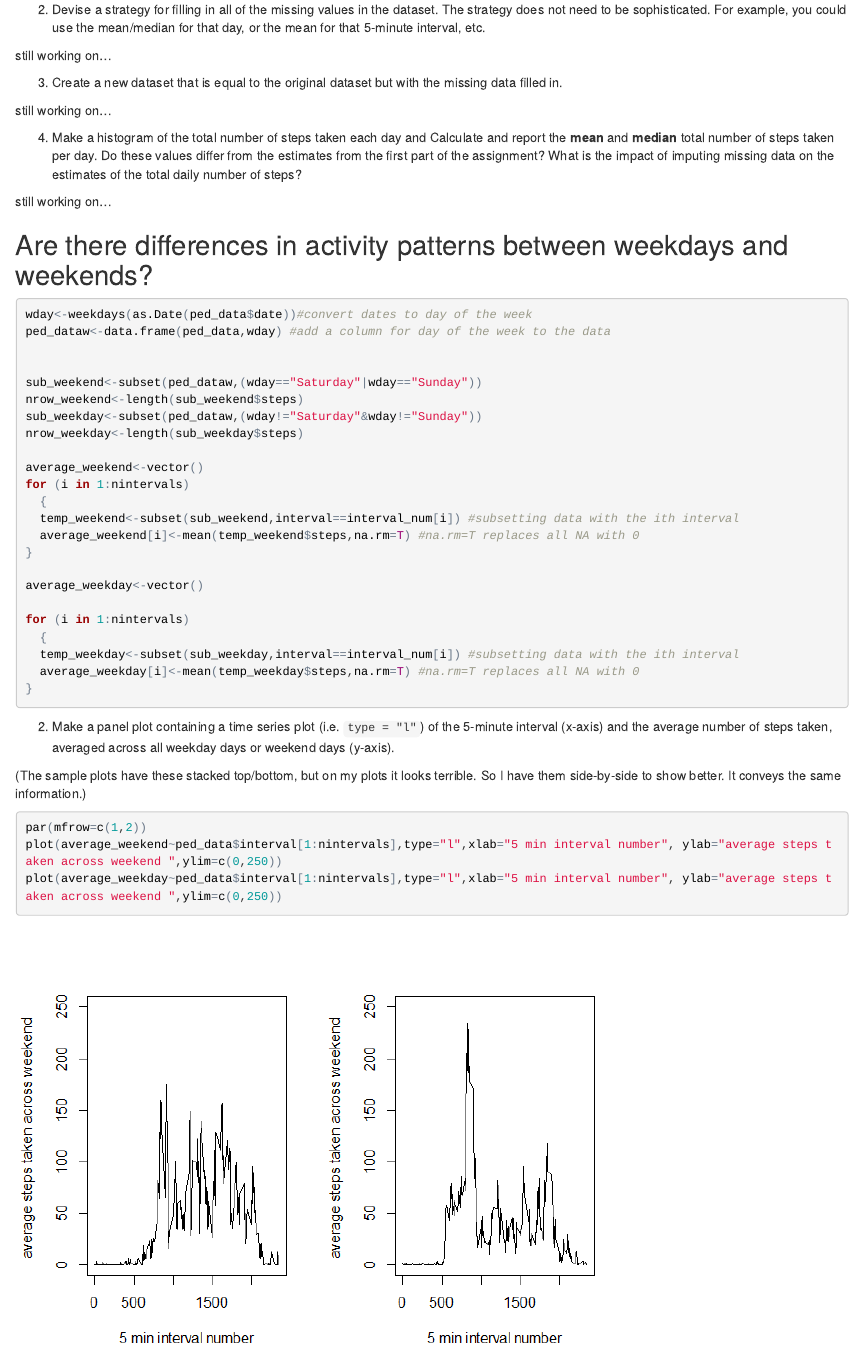
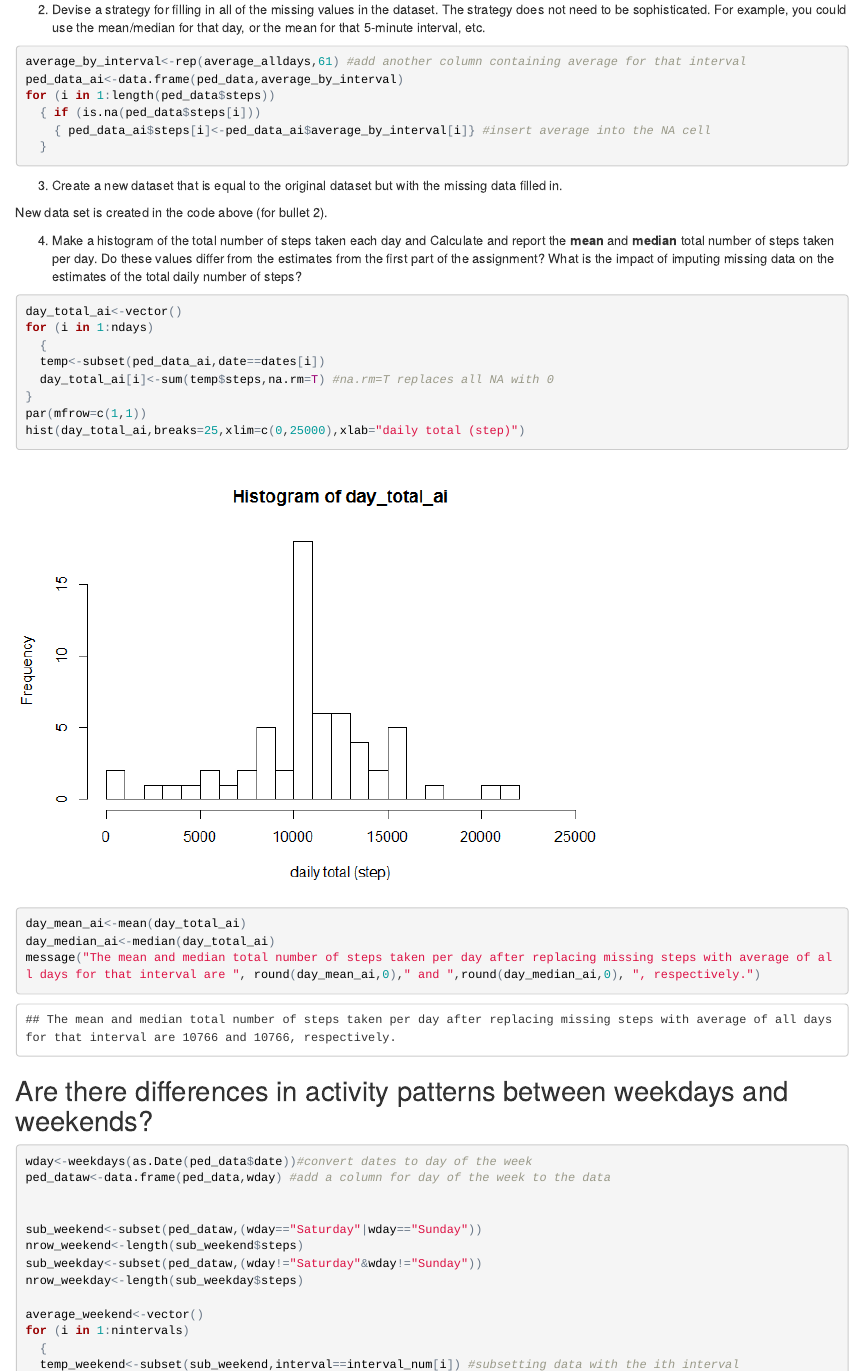
Before and after one commit to 2015hcm/Repo_PA1, an R Markdown document (PA1_template.Rmd): the page in a window 1100 px wide, from 3060 px down. The pictures show the output file PA1_template.html that the author committed with the source, opened offline.

Commit message:
added imputing missing data

````diff
--- a/PA1_template.Rmd
+++ b/PA1_template.Rmd
@@ -106,15 +106,39 @@ There are a total of 2304 rows of missing steps. This can also be shown by doing
 
 2. Devise a strategy for filling in all of the missing values in the dataset. The strategy does not need to be sophisticated. For example, you could use the mean/median for that day, or the mean for that 5-minute interval, etc.
 
-still working on...
+```{r}
+average_by_interval<-rep(average_alldays,61) #add another column containing average for that interval
+ped_data_ai<-data.frame(ped_data,average_by_interval)
+for (i in 1:length(ped_data$steps))
+  { if (is.na(ped_data$steps[i]))
+    { ped_data_ai$steps[i]<-ped_data_ai$average_by_interval[i]} #insert average into the NA cell
+  }
+```
+
 
 3. Create a new dataset that is equal to the original dataset but with the missing data filled in.
 
-still working on...
+New data set is created in the code above (for bullet 2).
 
 4. Make a histogram of the total number of steps taken each day and Calculate and report the **mean** and **median** total number of steps taken per day. Do these values differ from the estimates from the first part of the assignment? What is the impact of imputing missing data on the estimates of the total daily number of steps?
 
-still working on...
+```{r}
+
+day_total_ai<-vector()
+for (i in 1:ndays)
+  {
+  temp<-subset(ped_data_ai,date==dates[i])
+  day_total_ai[i]<-sum(temp$steps,na.rm=T) #na.rm=T replaces all NA with 0
+}
+par(mfrow=c(1,1))
+hist(day_total_ai,breaks=25,xlim=c(0,25000),xlab="daily total (step)")
+
+
+day_mean_ai<-mean(day_total_ai)
+day_median_ai<-median(day_total_ai)
+message("The mean and median total number of steps taken per day after replacing missing steps with average of all days for that interval are ", round(day_mean_ai,0)," and ",round(day_median_ai,0), ", respectively.")
+```
+
 
 ## Are there differences in activity patterns between weekdays and weekends?
 
````
Also changed, not shown: PA1_template.html, PA1_template.md, PA1_template_files/figure-html/unnamed-chunk-11-1.png (added), PA1_template_files/figure-html/unnamed-chunk-9-1.png.
